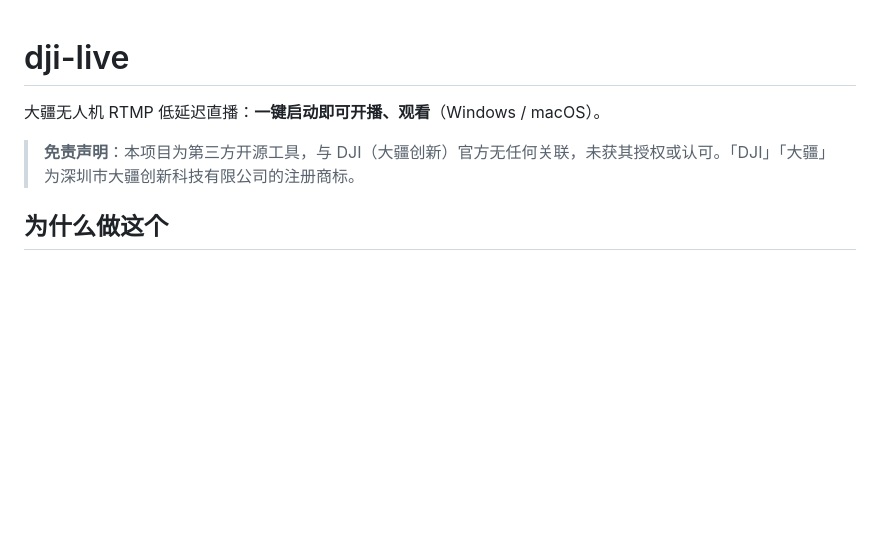
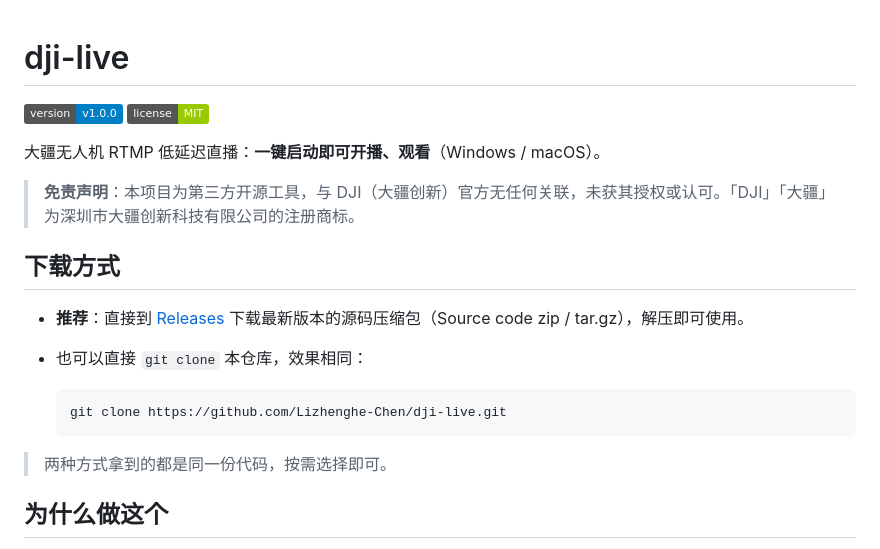
Before and after one commit to Lizhenghe-Chen/dji-live, a Markdown page: README.md, the part around the change. Drawn GitHub-style; badges without logos; blank space fills up the shorter version.

Commit message:
docs: 新增 CHANGELOG 与版本徽章，README 补充下载方式说明

````diff
--- a/README.md
+++ b/README.md
@@ -1,8 +1,22 @@
 # dji-live
+
+![Version](https://img.shields.io/badge/version-v1.0.0-blue)
+![License](https://img.shields.io/badge/license-MIT-green)
 
 大疆无人机 RTMP 低延迟直播：**一键启动即可开播、观看**（Windows / macOS）。
 
 > **免责声明**：本项目为第三方开源工具，与 DJI（大疆创新）官方无任何关联，未获其授权或认可。「DJI」「大疆」为深圳市大疆创新科技有限公司的注册商标。
+
+## 下载方式
+
+- **推荐**：直接到 [Releases](https://github.com/Lizhenghe-Chen/dji-live/releases) 下载最新版本的源码压缩包（Source code zip / tar.gz），解压即可使用。
+- 也可以直接 `git clone` 本仓库，效果相同：
+
+  ```bash
+  git clone https://github.com/Lizhenghe-Chen/dji-live.git
+  ```
+
+> 两种方式拿到的都是同一份代码，按需选择即可。
 
 ## 为什么做这个
 
````
Also changed, not shown: CHANGELOG.md (added, +22 -0 lines).
